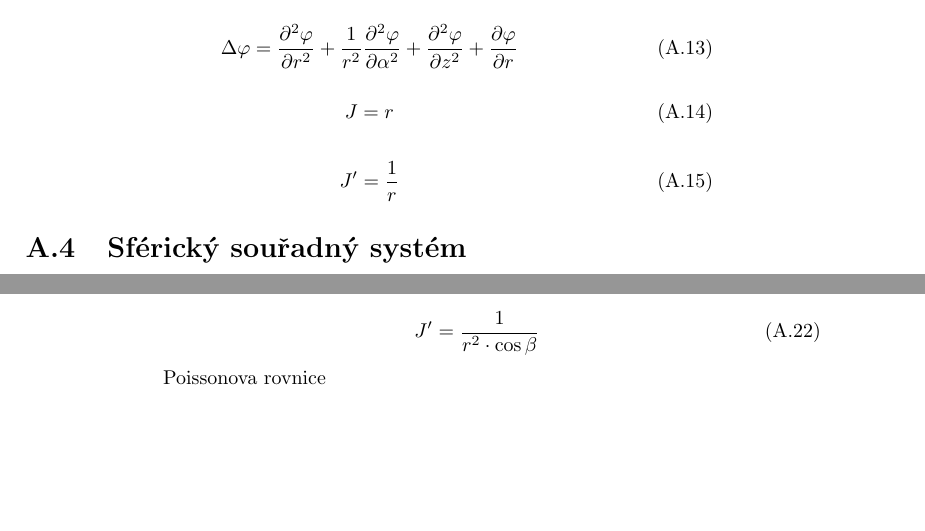
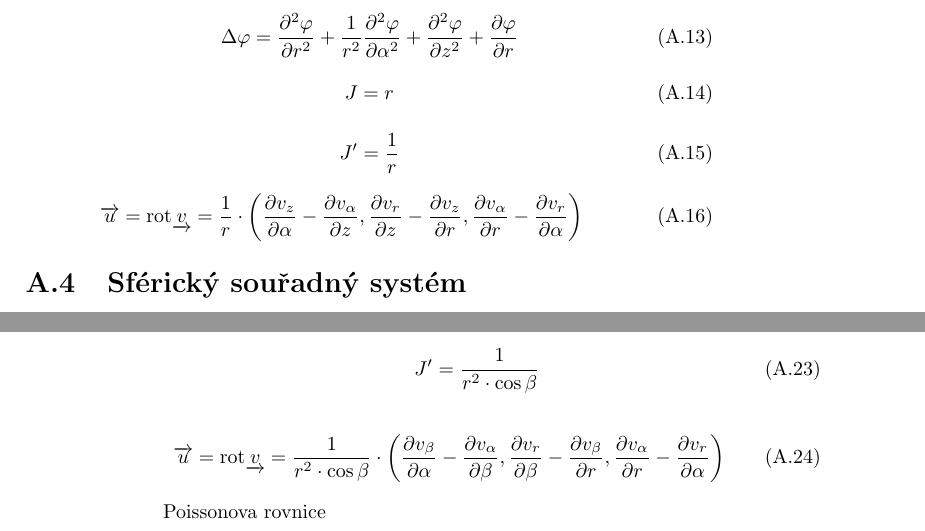
Before and after one commit to LezakPetr/poisson, a LaTeX thesis (poisson.tex, which reads ap_souradne_systemy.tex): two parts of pages 81 and 82 of 85, joined at a grey line, cut so that both start at the same text, the shorter picture padded with empty space. Compiled offline with pdfLaTeX.

Commit message:
Appendix - rotace

```diff
--- a/ap_souradne_systemy.tex
+++ b/ap_souradne_systemy.tex
@@ -238,6 +238,11 @@ J = r
 J' = \frac{1}{r}
 \end{equation}
 
+\begin{equation}
+\label{eq:cylindricky_ss_rotace}
+\kontravect{u} = \rot \kovarvect{v} = \frac{1}{r} \cdot \left( \frac{\partial v_{z}}{\partial \alpha} - \frac{\partial v_{\alpha}}{\partial z}, \frac{\partial v_{r}}{\partial z} - \frac{\partial v_{z}}{\partial r}, \frac{\partial v_{\alpha}}{\partial r} - \frac{\partial v_{r}}{\partial \alpha} \right)
+\end{equation}
+
 
 \section{Sférický souřadný systém}
 
@@ -358,3 +363,8 @@ J = r^2 \cdot \cos \beta
 \label{eq:sfericky_ss_j_inv}
 J' = \frac{1}{r^2 \cdot \cos \beta}
 \end{equation}
+
+\begin{equation}
+\label{eq:sfericky_ss_rotace}
+\kontravect{u} = \rot \kovarvect{v} = \frac{1}{r^2 \cdot \cos \beta} \cdot \left( \frac{\partial v_{\beta}}{\partial \alpha} - \frac{\partial v_{\alpha}}{\partial \beta}, \frac{\partial v_{r}}{\partial \beta} - \frac{\partial v_{\beta}}{\partial r}, \frac{\partial v_{\alpha}}{\partial r} - \frac{\partial v_{r}}{\partial \alpha} \right)
+\end{equation}
```
Also changed, not shown: 1 other file.
